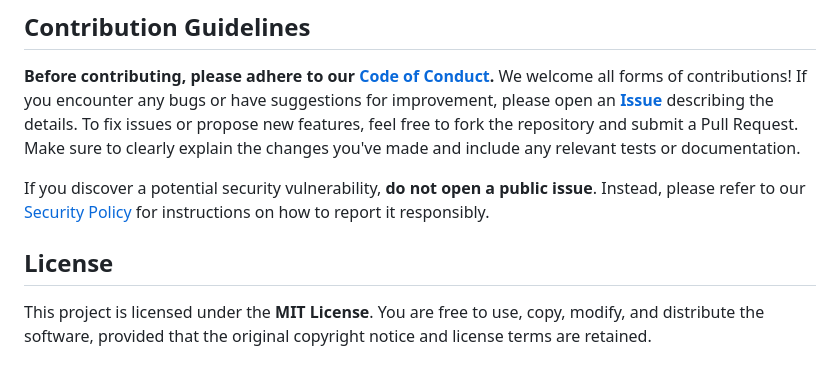
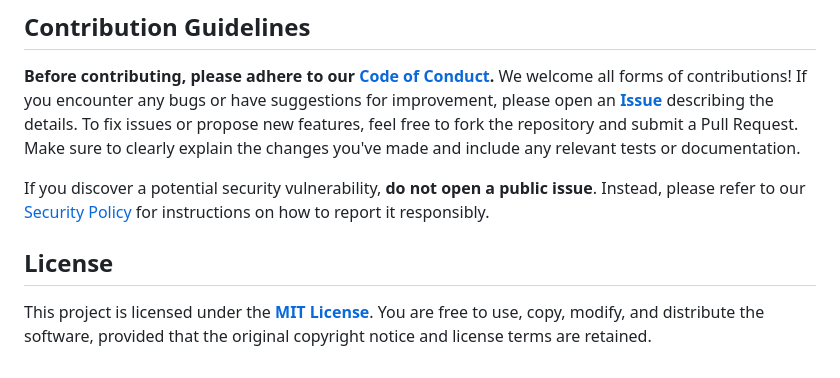
Before and after one commit to WilliamOdinson/Gastronome, a Markdown page: README.md, the part around the change printed below. Rendered like a GitHub page.

```diff
--- a/README.md
+++ b/README.md
@@ -55,4 +55,4 @@ If you discover a potential security vulnerability, **do not open a public issue
 
 ## License
 
-This project is licensed under the **MIT License**. You are free to use, copy, modify, and distribute the software, provided that the original copyright notice and license terms are retained.
+This project is licensed under the [**MIT License**](LICENSE). You are free to use, copy, modify, and distribute the software, provided that the original copyright notice and license terms are retained.
```
Also changed, not shown: other parts of README.md (+1 -1 lines), docs/search-engine.md (added, +59 -0 lines), docs/setup.md (+22 -1 lines).
